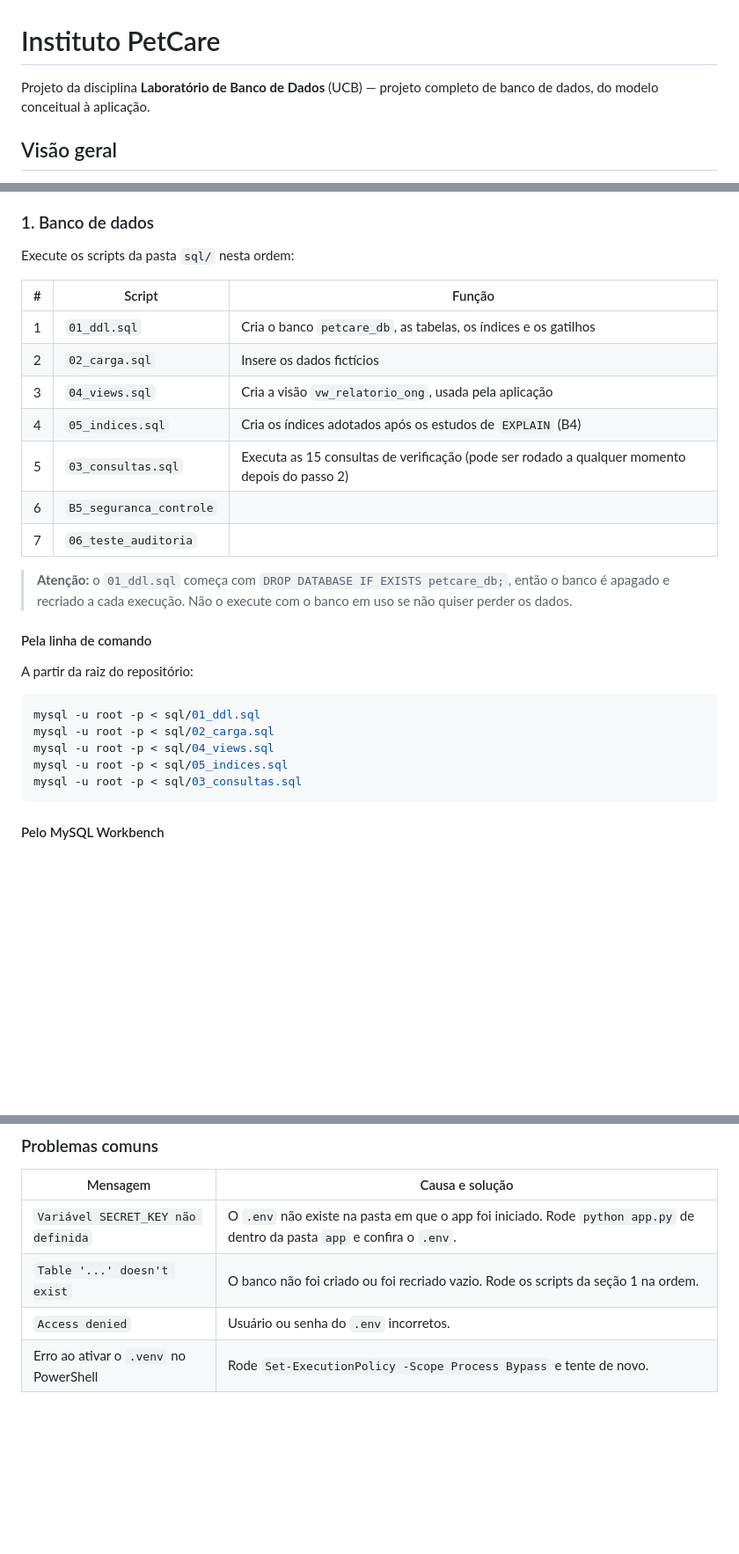
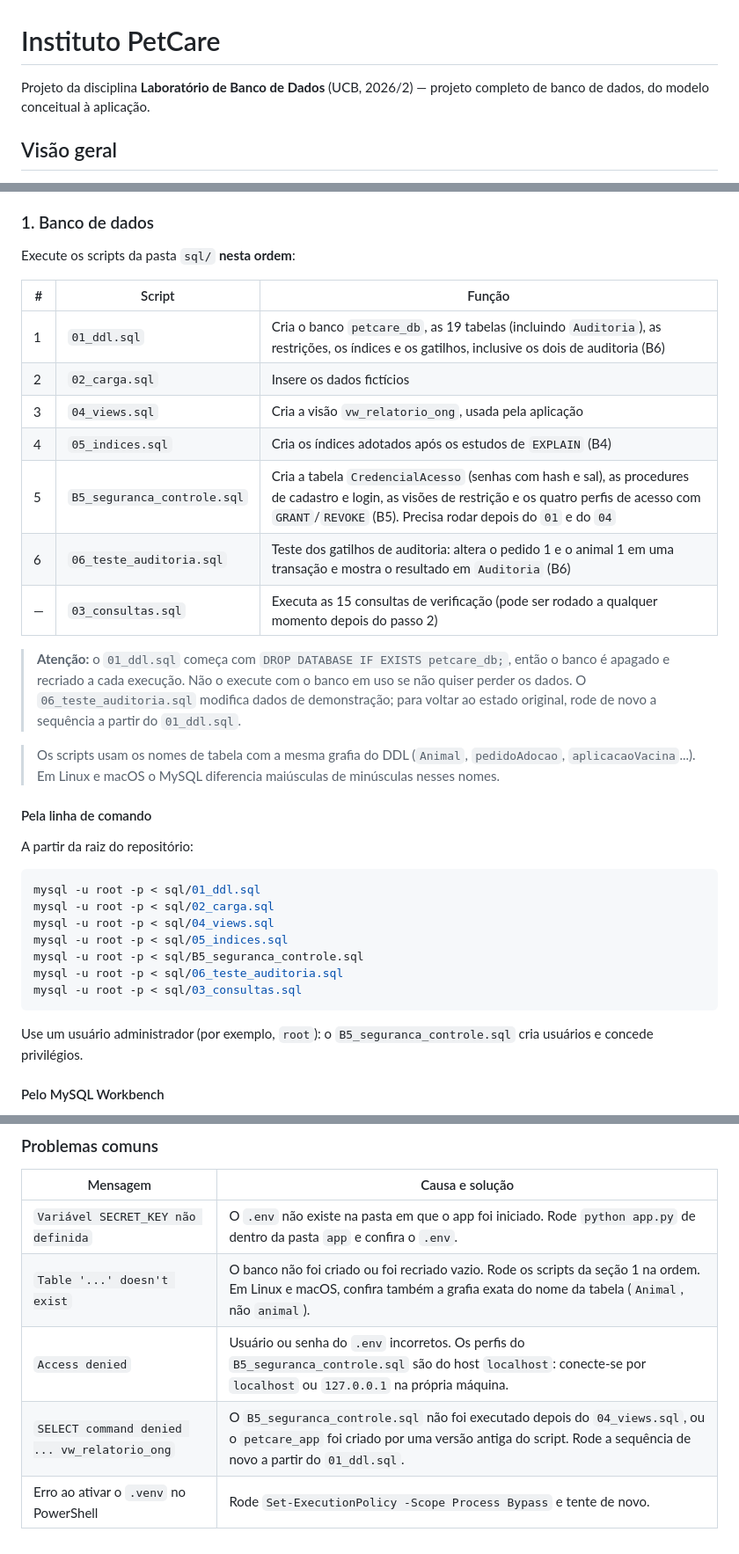
Before and after one commit to madugomes03/lab-bd-petcare, a Markdown page: README.md, 3 parts joined by grey strips. Shown at 88% size. Rendered like a GitHub page; blank space fills up the shorter version.

````diff
--- a/README.md
+++ b/README.md
@@ -1,7 +1,7 @@
 # Instituto PetCare
 
-Projeto da disciplina **Laboratório de Banco de Dados** (UCB) — projeto completo de banco de
-dados, do modelo conceitual à aplicação.
+Projeto da disciplina **Laboratório de Banco de Dados** (UCB, 2026/2) — projeto completo de banco
+de dados, do modelo conceitual à aplicação.
 
 ## Visão geral
 
@@ -64,19 +72,21 @@ repositorio/
 
 ### 1. Banco de dados
 
-Execute os scripts da pasta `sql/` nesta ordem:
+Execute os scripts da pasta `sql/` **nesta ordem**:
 
 | # | Script | Função |
 |---|---|---|
-| 1 | `01_ddl.sql` | Cria o banco `petcare_db`, as tabelas, os índices e os gatilhos |
+| 1 | `01_ddl.sql` | Cria o banco `petcare_db`, as 19 tabelas (incluindo `Auditoria`), as restrições, os índices e os gatilhos, inclusive os dois de auditoria (B6) |
 | 2 | `02_carga.sql` | Insere os dados fictícios |
 | 3 | `04_views.sql` | Cria a visão `vw_relatorio_ong`, usada pela aplicação |
 | 4 | `05_indices.sql` | Cria os índices adotados após os estudos de `EXPLAIN` (B4) |
-| 5 | `03_consultas.sql` | Executa as 15 consultas de verificação (pode ser rodado a qualquer momento depois do passo 2) |
-| 6 | `B5_seguranca_controle` |  |
-| 7 | `06_teste_auditoria` |  |
+| 5 | `B5_seguranca_controle.sql` | Cria a tabela `CredencialAcesso` (senhas com hash e sal), as procedures de cadastro e login, as visões de restrição e os quatro perfis de acesso com `GRANT`/`REVOKE` (B5). Precisa rodar depois do `01` e do `04` |
+| 6 | `06_teste_auditoria.sql` | Teste dos gatilhos de auditoria: altera o pedido 1 e o animal 1 em uma transação e mostra o resultado em `Auditoria` (B6) |
+| — | `03_consultas.sql` | Executa as 15 consultas de verificação (pode ser rodado a qualquer momento depois do passo 2) |
 
-> **Atenção:** o `01_ddl.sql` começa com `DROP DATABASE IF EXISTS petcare_db;`, então o banco é apagado e recriado a cada execução. Não o execute com o banco em uso se não quiser perder os dados.
+> **Atenção:** o `01_ddl.sql` começa com `DROP DATABASE IF EXISTS petcare_db;`, então o banco é apagado e recriado a cada execução. Não o execute com o banco em uso se não quiser perder os dados. O `06_teste_auditoria.sql` modifica dados de demonstração; para voltar ao estado original, rode de novo a sequência a partir do `01_ddl.sql`.
+
+> Os scripts usam os nomes de tabela com a mesma grafia do DDL (`Animal`, `pedidoAdocao`, `aplicacaoVacina`...). Em Linux e macOS o MySQL diferencia maiúsculas de minúsculas nesses nomes.
 
 #### Pela linha de comando
 
@@ -87,8 +97,12 @@ mysql -u root -p < sql/01_ddl.sql
 mysql -u root -p < sql/02_carga.sql
 mysql -u root -p < sql/04_views.sql
 mysql -u root -p < sql/05_indices.sql
+mysql -u root -p < sql/B5_seguranca_controle.sql
+mysql -u root -p < sql/06_teste_auditoria.sql
 mysql -u root -p < sql/03_consultas.sql
 ```
+
+Use um usuário administrador (por exemplo, `root`): o `B5_seguranca_controle.sql` cria usuários e concede privilégios.
 
 #### Pelo MySQL Workbench
 
@@ -149,6 +219,7 @@ Mais detalhes sobre a aplicação em [`app/README.md`](app/README.md).
 | Mensagem | Causa e solução |
 |---|---|
 | `Variável SECRET_KEY não definida` | O `.env` não existe na pasta em que o app foi iniciado. Rode `python app.py` de dentro da pasta `app` e confira o `.env`. |
-| `Table '...' doesn't exist` | O banco não foi criado ou foi recriado vazio. Rode os scripts da seção 1 na ordem. |
-| `Access denied` | Usuário ou senha do `.env` incorretos. |
+| `Table '...' doesn't exist` | O banco não foi criado ou foi recriado vazio. Rode os scripts da seção 1 na ordem. Em Linux e macOS, confira também a grafia exata do nome da tabela (`Animal`, não `animal`). |
+| `Access denied` | Usuário ou senha do `.env` incorretos. Os perfis do `B5_seguranca_controle.sql` são do host `localhost`: conecte-se por `localhost` ou `127.0.0.1` na própria máquina. |
+| `SELECT command denied ... vw_relatorio_ong` | O `B5_seguranca_controle.sql` não foi executado depois do `04_views.sql`, ou o `petcare_app` foi criado por uma versão antiga do script. Rode a sequência de novo a partir do `01_ddl.sql`. |
 | Erro ao ativar o `.venv` no PowerShell | Rode `Set-ExecutionPolicy -Scope Process Bypass` e tente de novo. |
````
Also changed, not shown: other parts of README.md (+71 -7 lines).
